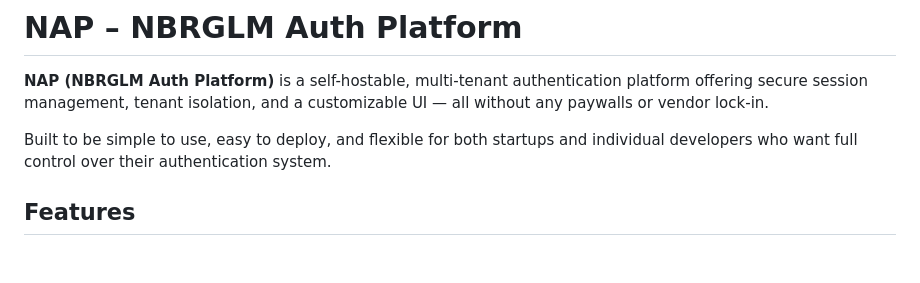
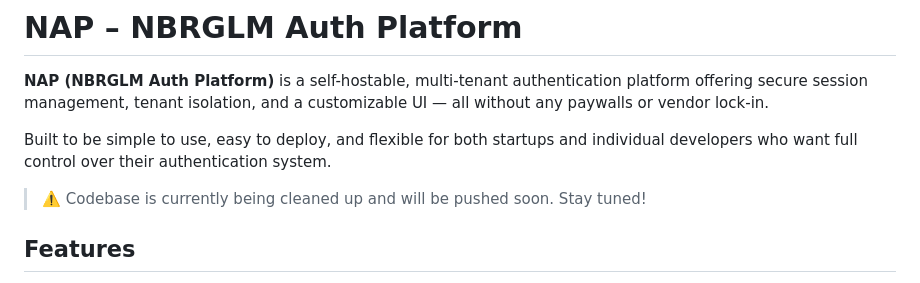
Before and after one commit to nbrglm/auth-platform, a Markdown page: README.md, the part around the change. Drawn GitHub-style; blank space fills up the shorter version.

Commit message:
Update README.md
Update README.md to match master branch README.md

```diff
--- a/README.md
+++ b/README.md
@@ -3,6 +3,8 @@
 **NAP (NBRGLM Auth Platform)** is a self-hostable, multi-tenant authentication platform offering secure session management, tenant isolation, and a customizable UI — all without any paywalls or vendor lock-in.
 
 Built to be simple to use, easy to deploy, and flexible for both startups and individual developers who want full control over their authentication system.
+
+> ⚠️ Codebase is currently being cleaned up and will be pushed soon. Stay tuned!
 
 ## Features
 
```
